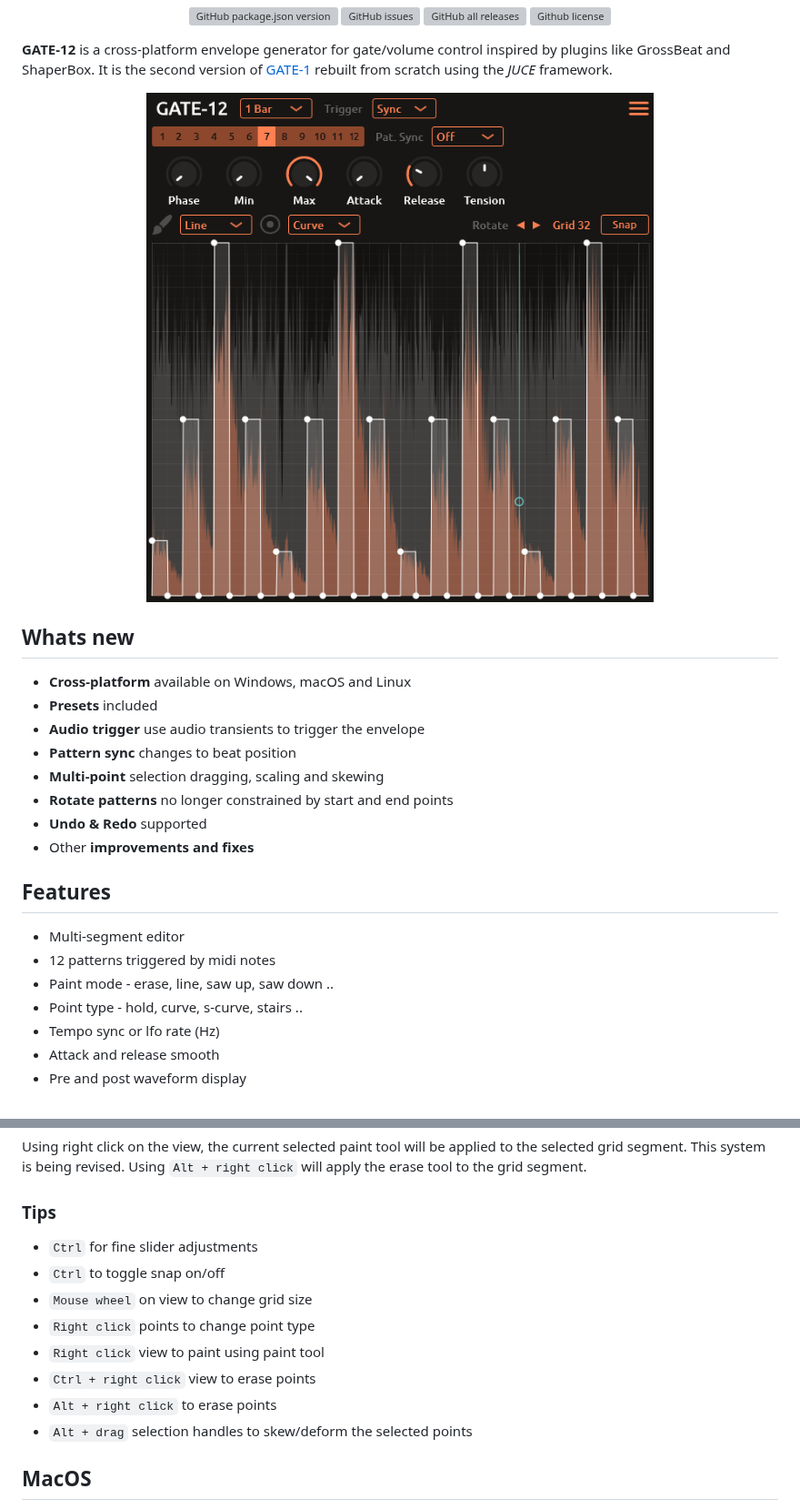
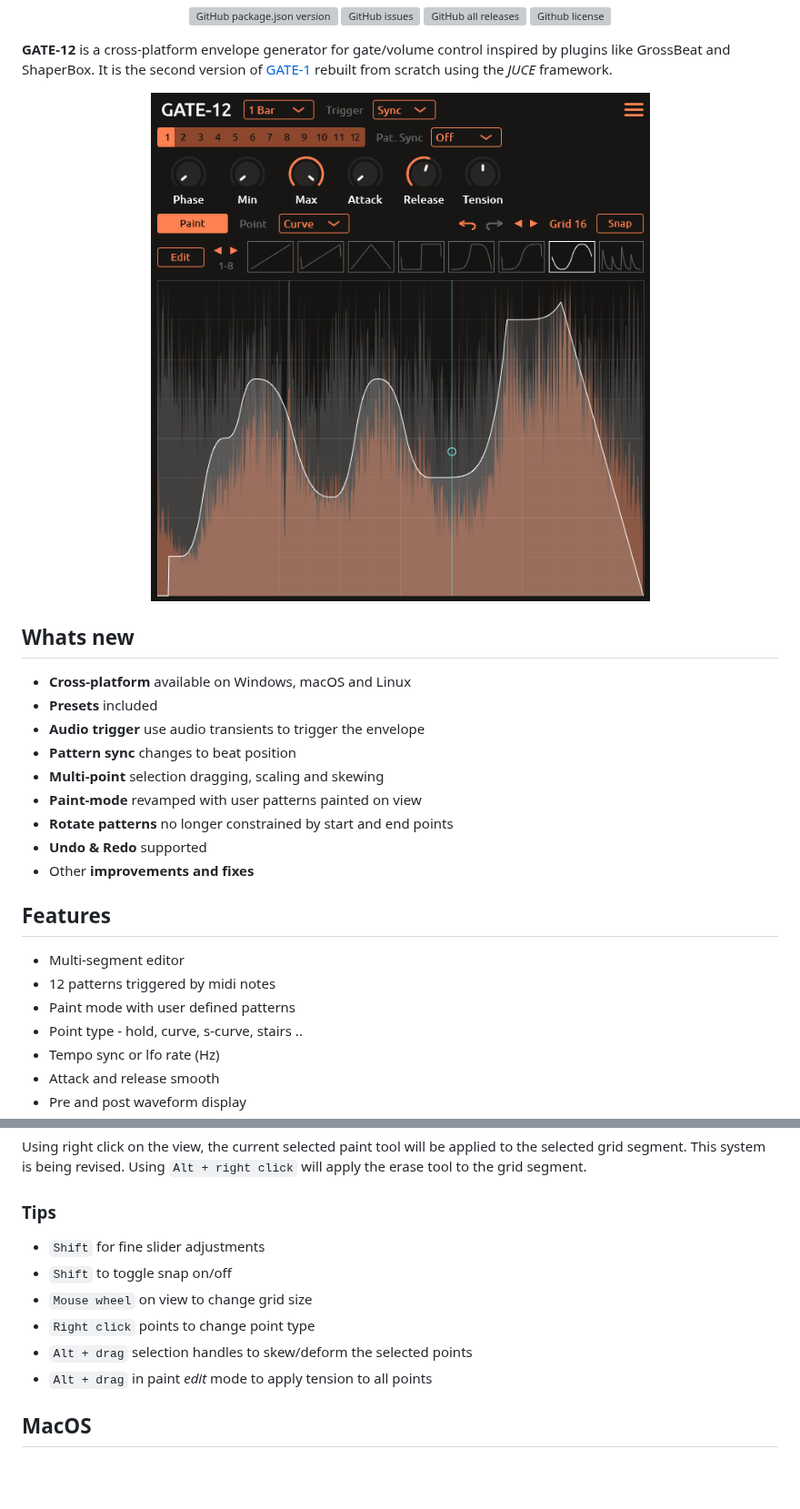
Before and after one commit to tiagolr/gate12, a Markdown page: README.md, 2 parts joined by grey strips. Shown at 91% size. Rendered like a GitHub page; pictures changed too: doc/gate12.png; blank space fills up the shorter version; grey boxes are pictures that could not be loaded.

```diff
--- a/README.md
+++ b/README.md
@@ -34,6 +34,7 @@
   * **Audio trigger** use audio transients to trigger the envelope
   * **Pattern sync** changes to beat position
   * **Multi-point** selection dragging, scaling and skewing
+  * **Paint-mode** revamped with user patterns painted on view
   * **Rotate patterns** no longer constrained by start and end points
   * **Undo & Redo** supported
   * Other **improvements and fixes**
@@ -42,7 +43,7 @@
 
   * Multi-segment editor
   * 12 patterns triggered by midi notes
-  * Paint mode - erase, line, saw up, saw down ..
+  * Paint mode with user defined patterns
   * Point type - hold, curve, s-curve, stairs ..
   * Tempo sync or lfo rate (Hz)
   * Attack and release smooth
@@ -98,14 +109,12 @@ Using right click on the view, the current selected paint tool will be applied t
 
 ### Tips
 
-  * `Ctrl` for fine slider adjustments
-  * `Ctrl` to toggle snap on/off
+  * `Shift` for fine slider adjustments
+  * `Shift` to toggle snap on/off
   * `Mouse wheel` on view to change grid size
   * `Right click` points to change point type
-  * `Right click` view to paint using paint tool
-  * `Ctrl + right click` view to erase points
-  * `Alt + right click` to erase points
   * `Alt + drag` selection handles to skew/deform the selected points
+  * `Alt + drag` in paint *edit* mode to apply tension to all points
 
 ## MacOS
 
```
Also changed, not shown: other parts of README.md (+10 -0 lines), 4 other files.
